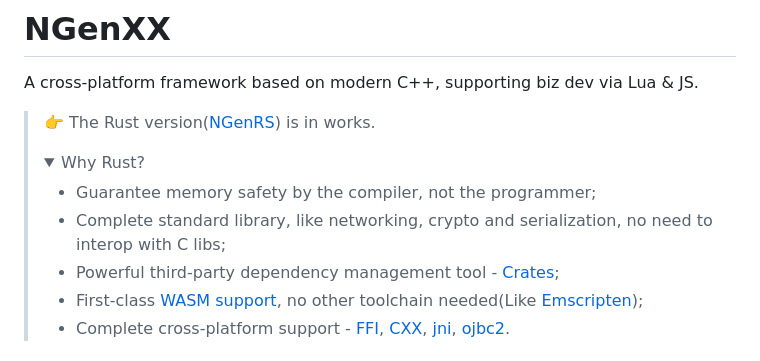
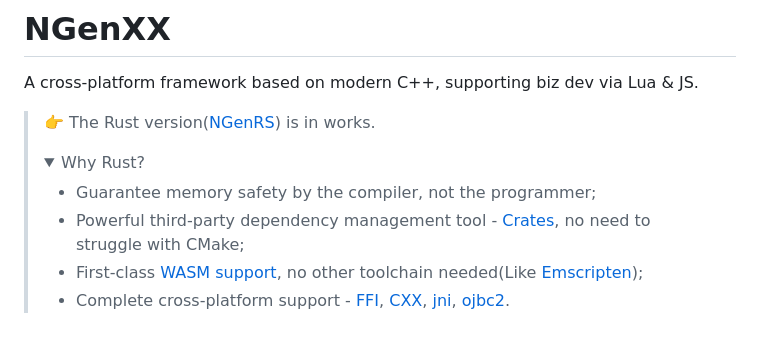
Before and after one commit to R1NC/DynXX, a Markdown page: README.md, the part around the change. Drawn GitHub-style; folded sections open.

```diff
--- a/README.md
+++ b/README.md
@@ -7,8 +7,7 @@ A cross-platform framework based on modern C++, supporting biz dev via Lua & JS.
 > <summary>Why Rust?</summary>
 >
 > * Guarantee memory safety by the compiler, not the programmer;
-> * Complete standard library, like networking, crypto and serialization, no need to interop with C libs;
-> * Powerful third-party dependency management tool - [Crates](https://crates.io/);
+> * Powerful third-party dependency management tool - [Crates](https://crates.io/), no need to struggle with CMake;
 > * First-class [WASM support](https://rustwasm.github.io/docs/book/), no other toolchain needed(Like [Emscripten](https://emscripten.org/));
 > * Complete cross-platform support - [FFI](https://doc.rust-lang.org/nomicon/ffi.html), [CXX](https://cxx.rs/), [jni](https://docs.rs/jni/latest/jni/), [ojbc2](https://docs.rs/objc2/latest/objc2/).
 
```
